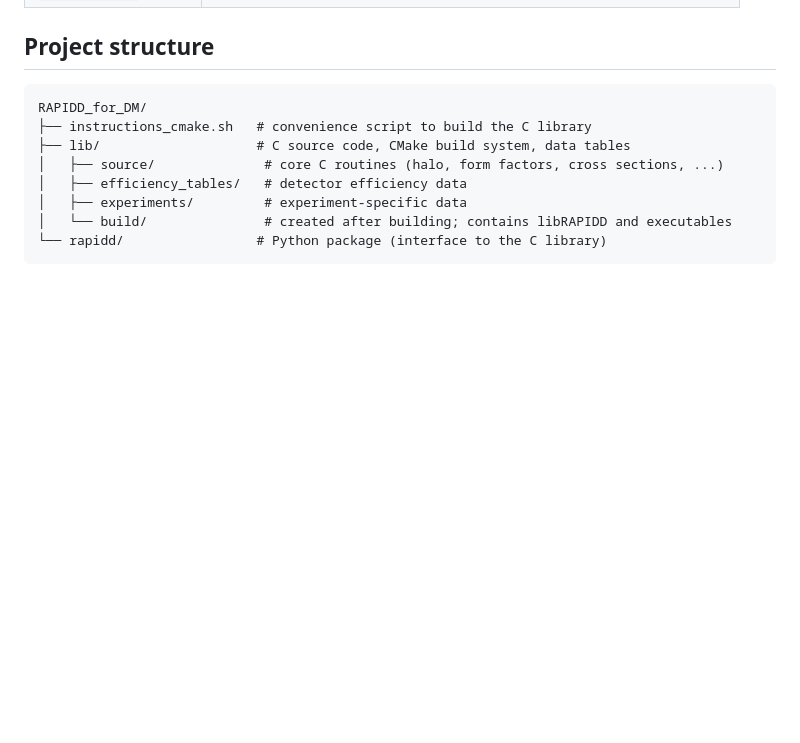
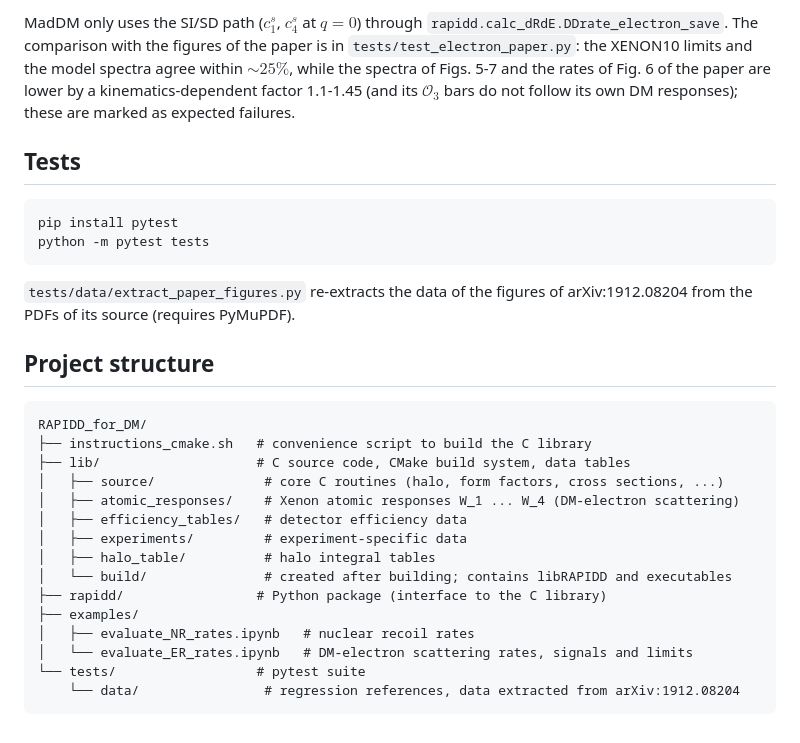
Before and after one commit to cheekyparticle/RAPIDD_for_DM, a Markdown page: README.md, the part around one of its changes. Drawn GitHub-style; blank space fills up the shorter version.

````diff
--- a/README.md
+++ b/README.md
@@ -100,3 +141,13 @@ The Python interface loads the compiled C library through `ctypes` and exposes i
+MadDM only uses the SI/SD path ($c_1^s$, $c_4^s$ at $q = 0$) through `rapidd.calc_dRdE.DDrate_electron_save`. The comparison with the figures of the paper is in `tests/test_electron_paper.py`: the XENON10 limits and the model spectra agree within $\sim 25\%$, while the spectra of Figs. 5-7 and the rates of Fig. 6 of the paper are lower by a kinematics-dependent factor 1.1-1.45 (and its $\mathcal{O}_3$ bars do not follow its own DM responses); these are marked as expected failures.
+
+## Tests
+
+```bash
+pip install pytest
+python -m pytest tests
+```
+
+`tests/data/extract_paper_figures.py` re-extracts the data of the figures of arXiv:1912.08204 from the PDFs of its source (requires PyMuPDF).
 
 ## Project structure
 
@@ -105,8 +156,15 @@ RAPIDD_for_DM/
 ├── instructions_cmake.sh   # convenience script to build the C library
 ├── lib/                    # C source code, CMake build system, data tables
 │   ├── source/              # core C routines (halo, form factors, cross sections, ...)
+│   ├── atomic_responses/    # Xenon atomic responses W_1 ... W_4 (DM-electron scattering)
 │   ├── efficiency_tables/   # detector efficiency data
 │   ├── experiments/         # experiment-specific data
+│   ├── halo_table/          # halo integral tables
 │   └── build/               # created after building; contains libRAPIDD and executables
-└── rapidd/                 # Python package (interface to the C library)
+├── rapidd/                 # Python package (interface to the C library)
+├── examples/
+│   ├── evaluate_NR_rates.ipynb   # nuclear recoil rates
+│   └── evaluate_ER_rates.ipynb   # DM-electron scattering rates, signals and limits
+└── tests/                  # pytest suite
+    └── data/                # regression references, data extracted from arXiv:1912.08204
 ```
````
Also changed, not shown: other parts of README.md (+41 -0 lines).
